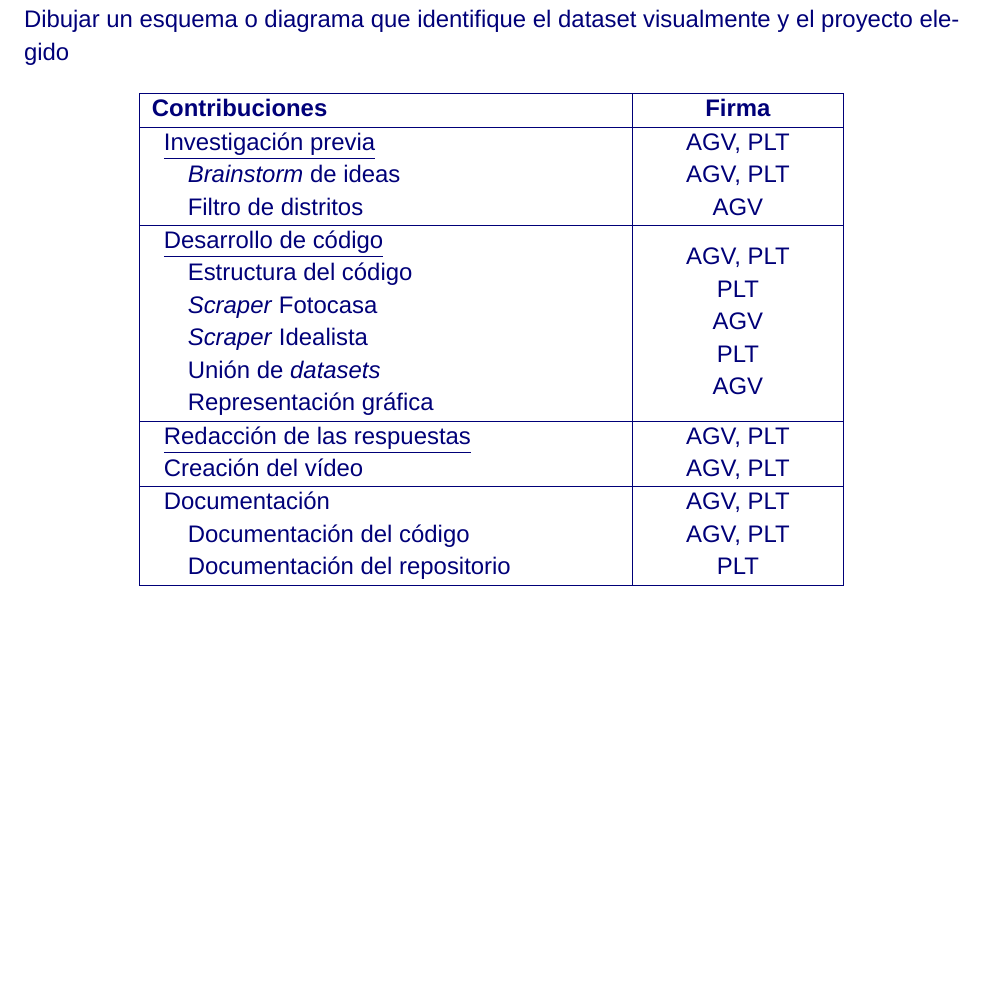
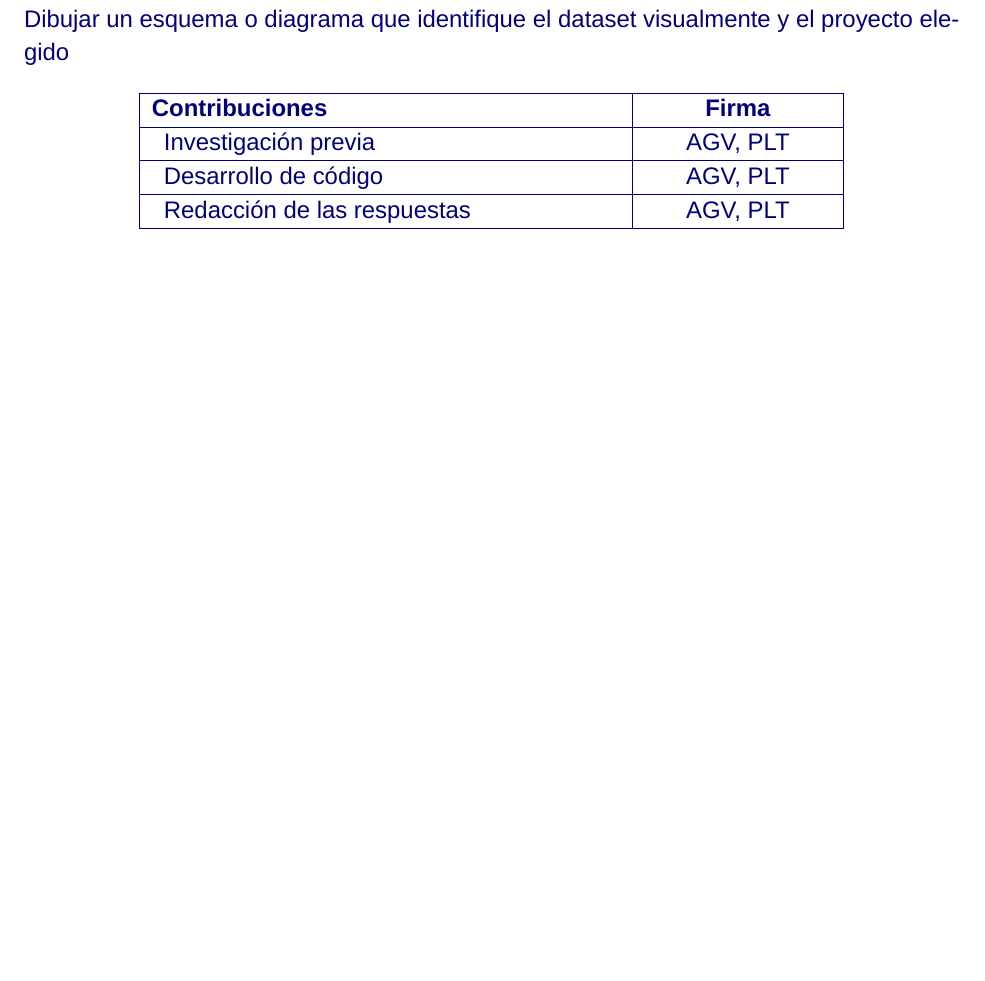
Before and after one commit to plazarotello/web-scraping, a LaTeX document (report/agomezvarela_plazarotello-TIP_PRA1.tex): part of page 2 of 3, cut so that both start at the same text. Compiled offline with XeLaTeX; a missing font is replaced by an installed copy or a similar font.

Commit message:
changed contribution data

```diff
--- a/report/agomezvarela_plazarotello-TIP_PRA1.tex
+++ b/report/agomezvarela_plazarotello-TIP_PRA1.tex
@@ -220,14 +220,12 @@ dataset visualmente y el proyecto elegido
 		\hline
 		\textbf{Contribuciones} &
 		\textbf{Firma} \\ \hline
-		\begin{tabular}{l}\underline{Investigación previa} \\ \hspace{1em}\textit{Brainstorm} de ideas \\ \hspace{1em}Filtro de distritos\end{tabular} &
-		\begin{tabular}[c]{@{}c@{}}AGV, PLT\\ AGV, PLT\\ AGV\end{tabular} \\ \hline
-		\begin{tabular}{l}\underline{Desarrollo de código}\\ \hspace{1em}Estructura del código\\ \hspace{1em}\textit{Scraper} Fotocasa\\ \hspace{1em}\textit{Scraper} Idealista\\ \hspace{1em}Unión de \textit{datasets}\\ \hspace{1em}Representación gráfica\end{tabular} &
-		\begin{tabular}[c]{@{}c@{}}AGV, PLT\\ PLT\\ AGV\\ PLT\\ AGV\end{tabular} \\ \hline
-		\begin{tabular}{l}\underline{Redacción de las respuestas}\\ Creación del vídeo\end{tabular} &
-		\begin{tabular}[c]{@{}c@{}}AGV, PLT\\ AGV, PLT\end{tabular} \\ \hline
-		\begin{tabular}{l}Documentación\\ \hspace{1em}Documentación del código\\ \hspace{1em}Documentación del repositorio\end{tabular} &
-		\begin{tabular}[c]{@{}c@{}}AGV, PLT\\ AGV, PLT\\ PLT\end{tabular} \\ \hline
+		\begin{tabular}{l}Investigación previa\end{tabular} &
+		\begin{tabular}[c]{@{}c@{}}AGV, PLT\end{tabular} \\ \hline
+		\begin{tabular}{l}Desarrollo de código\end{tabular} &
+		\begin{tabular}[c]{@{}c@{}}AGV, PLT\end{tabular} \\ \hline
+		\begin{tabular}{l}Redacción de las respuestas\end{tabular} &
+		\begin{tabular}[c]{@{}c@{}}AGV, PLT\end{tabular} \\ \hline
 	\end{tabular}
 \end{table}
 
```
Also changed, not shown: report/agomezvarela_plazarotello-TIP_PRA1.pdf.
